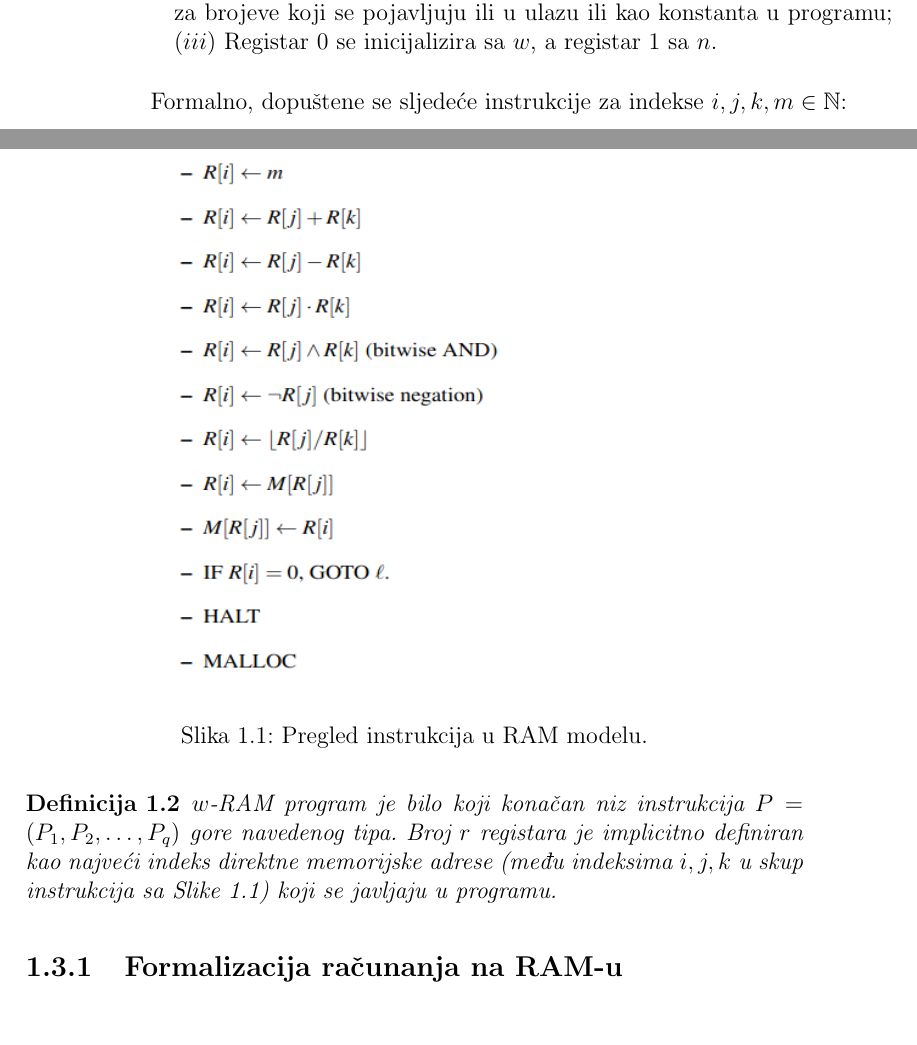
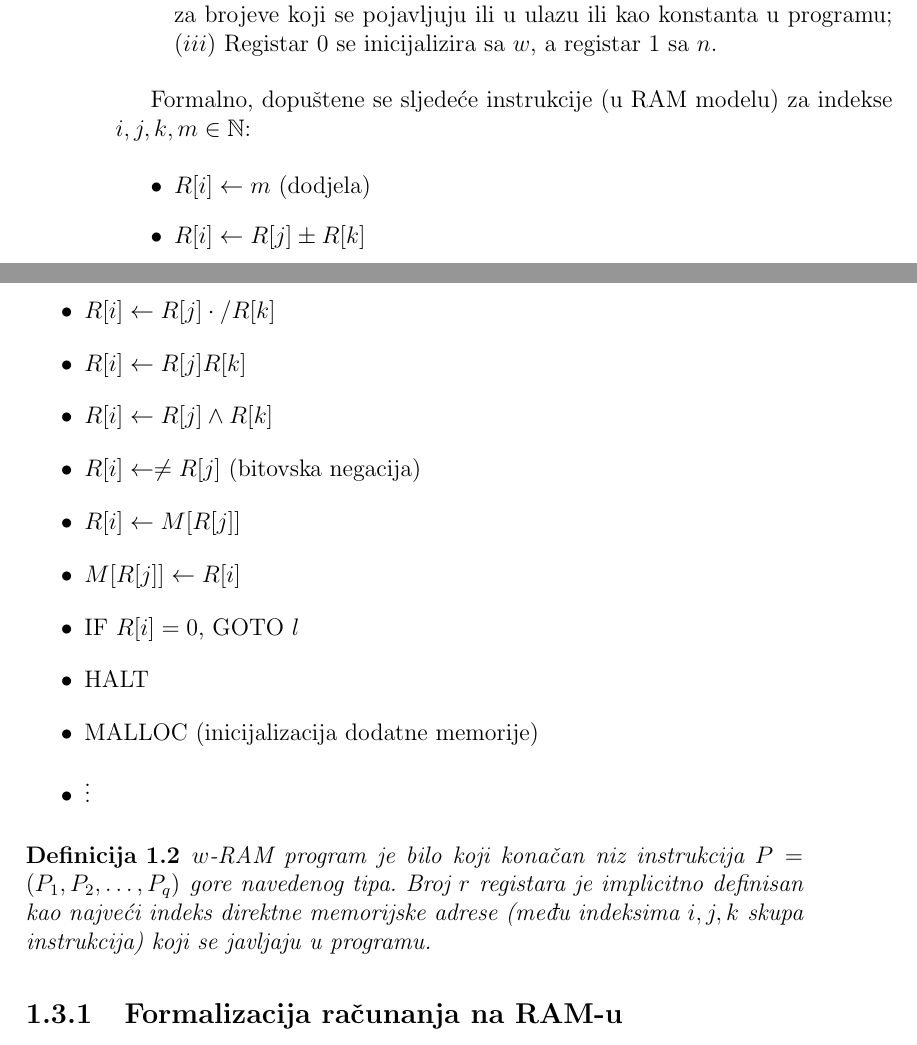
Before and after one commit to markodjukanovic90/Proceduralno-programiranje-knjiga, a LaTeX book (knjige_literatura/main.tex, which reads knjige_literatura/chapter-01-02/chapter02.tex): two parts of pages 15 and 16 of 170, joined at a grey line, cut so that both start at the same text. Compiled offline with pdfLaTeX.

Commit message:
Rad na slikama

```diff
--- a/knjige_literatura/chapter-01-02/chapter02.tex
+++ b/knjige_literatura/chapter-01-02/chapter02.tex
@@ -153,17 +151,32 @@ se standardno koristi za analizu algoritma.  Posmatrajući viši nivo,   karakte
  	pojavljuju ili u ulazu ili kao konstanta u programu; ($iii$) Registar 0 se inicijalizira sa $w$, a registar 1 sa $n$.
  \end{itemize}
 
-Formalno, dopuštene se sljedeće instrukcije za indekse $i, j, k, m \in \mathbb{N} $:
+Formalno, dopuštene se sljedeće instrukcije (u RAM modelu) za indekse $i, j, k, m \in \mathbb{N} $:
 
-\begin{figure}[H]
-	\centering
-	\includegraphics[width=300pt,height=280pt]{slike/instructions_ram.png}
+%\begin{figure}[H]
+%	\centering
+%	\includegraphics[width=300pt,height=280pt]{slike/instructions_ram.png}
+%
+%	\caption{Pregled instrukcija u RAM modelu.}	\label{fig: ram_instructions}
+%\end{figure}
 
-	\caption{Pregled instrukcija u RAM modelu.}	\label{fig: ram_instructions}
-\end{figure}
+\begin{itemize}
+	\item $R[i] \gets m$ (dodjela)
+	\item $R[i] \gets R[j] \pm R[k]$
+	\item $R[i] \gets R[j] \cdot/ R[k] $
+	\item $R[i] \gets R[j] \/ R[k] $
+	\item $R[i] \gets R[j] \wedge R[k]$
+	\item $R[i] \gets \neq R[j] $ (bitovska negacija)
+	\item $R[i] \gets M[R[j]]$
+	\item $M[R[j]] \gets R[i]$
+	\item IF $R[i] = 0$, GOTO $l$
+	\item HALT
+	\item MALLOC (inicijalizacija dodatne memorije)
+	\item $\vdots$
+\end{itemize}
 
 \begin{definition}
-   ${w}$-RAM program je bilo koji konačan niz instrukcija $P = (P_1, P_2,\ldots, P_q)$ gore navedenog tipa. Broj $r$ registara je implicitno definiran kao  najveći indeks direktne memorijske adrese (među indeksima $i, j, k$ u skup instrukcija sa Slike~\ref{fig: ram_instructions}) koji se javljaju u programu.
+   ${w}$-RAM program je bilo koji konačan niz instrukcija $P = (P_1, P_2,\ldots, P_q)$ gore navedenog tipa. Broj $r$ registara je implicitno definisan kao  najveći indeks direktne memorijske adrese (među indeksima $i, j, k$ skupa instrukcija) koji se javljaju u programu.
 \end{definition}
 
 \subsection{Formalizacija računanja na RAM-u}
```
Also changed, not shown: knjige_literatura/chapter-01-02/chapter01.tex (+3 -3 lines), knjige_literatura/slike/O_notation.png, knjige_literatura/slike/growth.png, knjige_literatura/slike/point_two_vars.png, knjige_literatura/slike/theta_notation.jpg, knjige_literatura/slike/variable_object.png, knjige_literatura/chapter-01-02/chapter02.tex (10 more changed lines), 1 other file.
